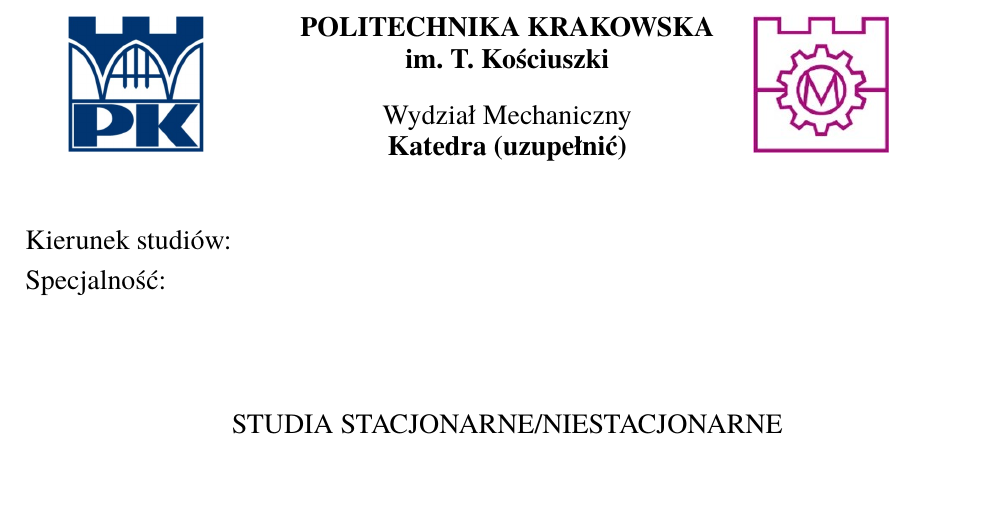
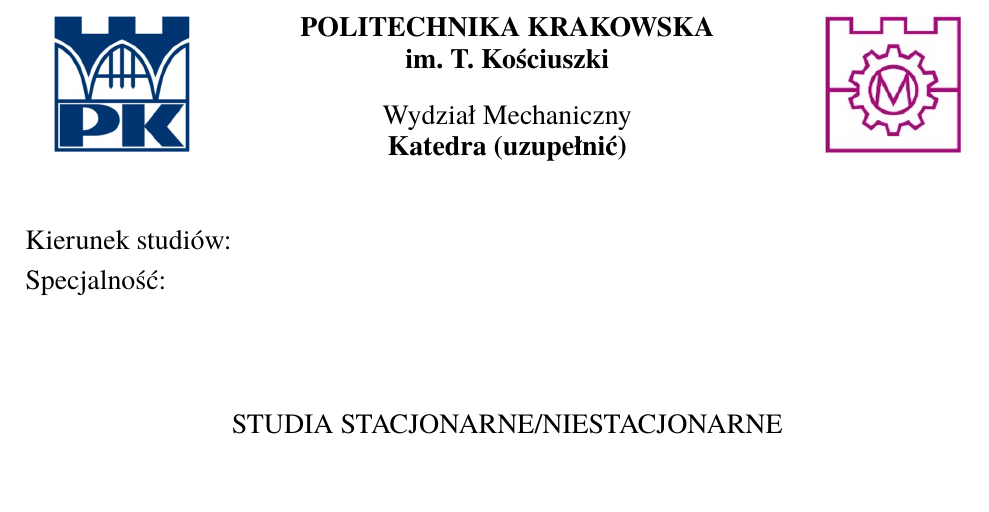
Before and after one commit to Aldmors/pracy-dyplomowej-Politechnika-Krakowska-LaTex, a LaTeX document (main.tex, which reads title_page.tex): part of page 1 of 14, cut so that both start at the same text. Compiled offline with pdfLaTeX.

Commit message:
Fix positions for logos

```diff
--- a/title_page.tex
+++ b/title_page.tex
@@ -5,10 +5,12 @@
 
 \begin{figure}[!htb]
     \centering
-    \begin{minipage}{0.2\textwidth}
+    \begin{minipage}[c]{0.2\textwidth}
+        \centering
         \includegraphics[width=0.7\linewidth]{images/loga/PK_logo.jpg}
     \end{minipage}
-    \begin{minipage}{0.5\textwidth}
+    \hfill
+    \begin{minipage}{0.55\textwidth}
         \large
         \vspace{0.2cm}
         \fontsize{14pt}{16pt}\selectfont
```
Also changed, not shown: title_page.tex (7 more changed lines).
